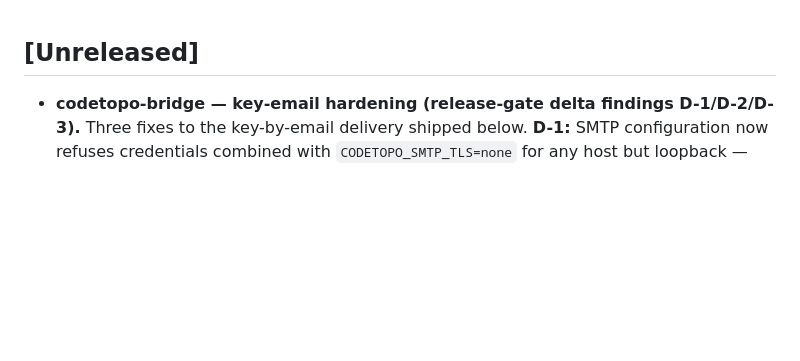
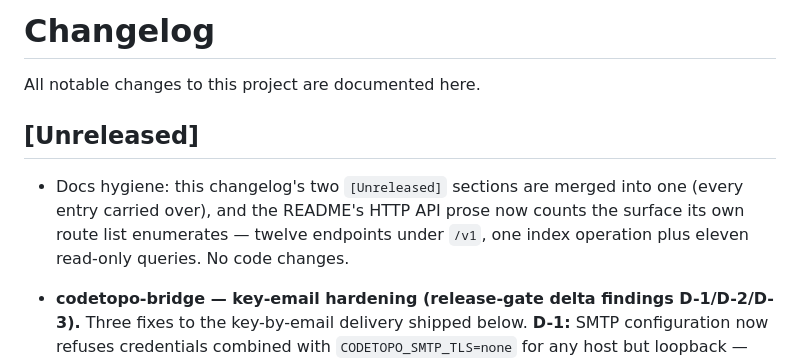
Before and after one commit to nrupala/codetopo, a Markdown page: CHANGELOG.md, the part around one of its changes. Drawn GitHub-style; blank space fills up the shorter version.

```diff
--- a/CHANGELOG.md
+++ b/CHANGELOG.md
@@ -1,4 +1,10 @@
+# Changelog
+
+All notable changes to this project are documented here.
+
 ## [Unreleased]
+
+- Docs hygiene: this changelog's two `[Unreleased]` sections are merged into one (every entry carried over), and the README's HTTP API prose now counts the surface its own route list enumerates — twelve endpoints under `/v1`, one index operation plus eleven read-only queries. No code changes.
 
 - **codetopo-bridge — key-email hardening (release-gate delta findings D-1/D-2/D-3).** Three fixes to the key-by-email delivery shipped below. **D-1:** SMTP configuration now refuses credentials combined with `CODETOPO_SMTP_TLS=none` for any host but loopback — lettre would otherwise authenticate in the clear to a remote host; the parse error names the problem, and encrypted modes (`starttls`/`tls`) with credentials parse as before. **D-2:** the hermetic SMTP sink test's assertion messages are static strings, completing the construction rule the rest of the suite already follows — no test failure message interpolates content that carries a credential, fixtures included. **D-3:** the key-email send is now guarded by an atomic claim on the delivery's `emailed_at` marker (one conditional UPDATE), claimed before the send and released if the transport fails — two events for one subscription processed concurrently can no longer both send, where the previous check → send → mark sequence could; the trade moves to the other bounded side, stated in the code: a process crash between claim and send leaves the email unsent (never duplicated), with the claim page and the recorded buyer address unaffected.
 
```
Also changed, not shown: other parts of CHANGELOG.md (+0 -6 lines), README.md (+1 -1 lines).
